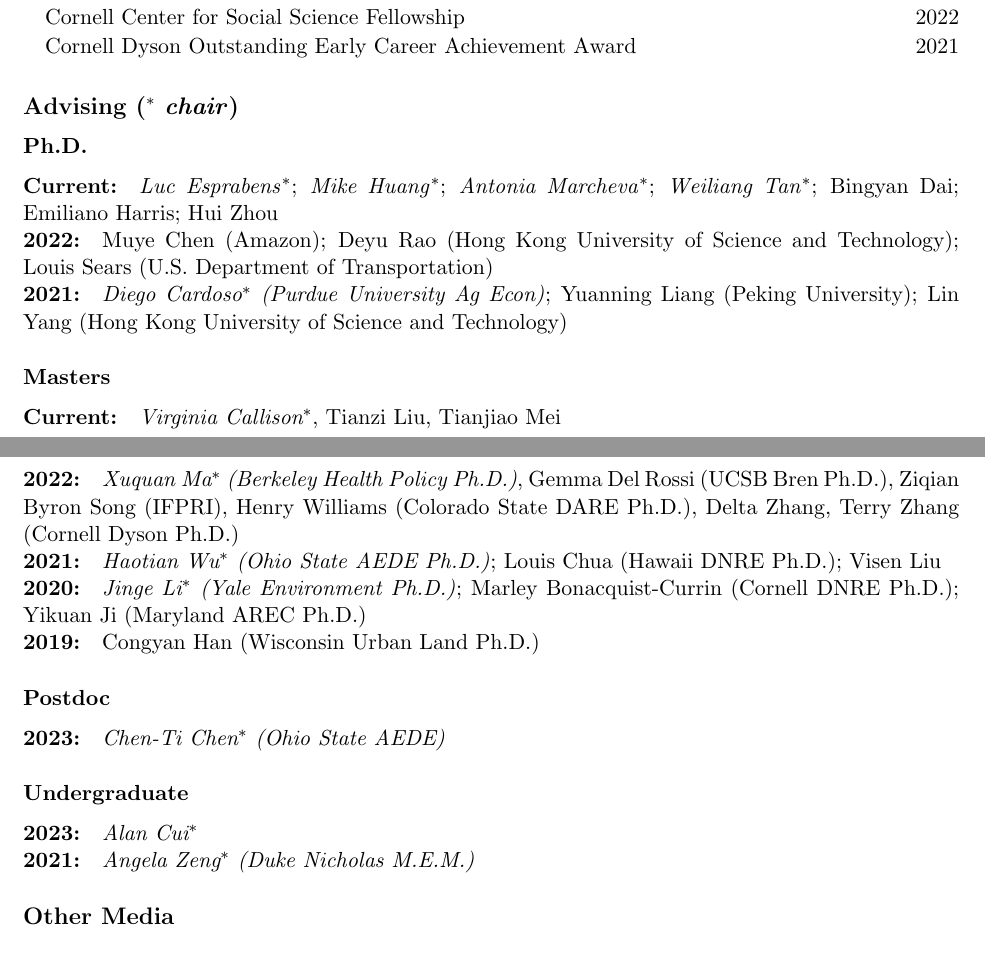
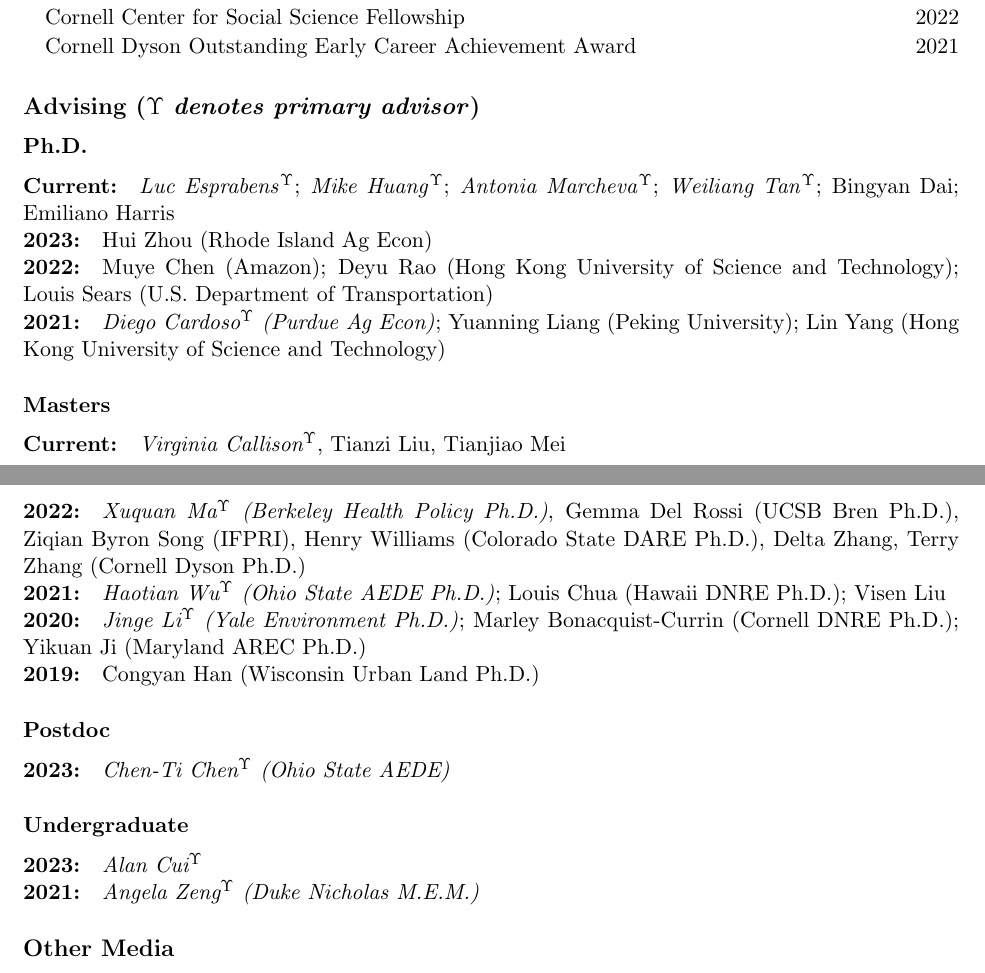
Before and after one commit to irudik/irudik.github.io, a LaTeX CV (assets/pdf/rudik_cv.tex): two parts of pages 4 and 5 of 5, joined at a grey line, cut so that both start at the same text. Compiled offline with pdfLaTeX.

Commit message:
update placement hui

```diff
--- a/assets/pdf/rudik_cv.tex
+++ b/assets/pdf/rudik_cv.tex
@@ -240,39 +240,41 @@ Ithaca, NY 14853\vspace{.1in} } % Your address 1
 
 \vspace{-.2in}
 
-\subsection{Advising ($^*$ \textit{chair})  }
+\subsection{Advising ($\Upsilon$ \textit{denotes primary advisor})  }
 \vspace{-.2in}
 
 \subsubsection{Ph.D.}\vspace{-.2in}
-\paragraph{Current:} \textit{Luc Esprabens}$^*$; \textit{Mike Huang}$^*$; \textit{Antonia Marcheva}$^*$; \textit{Weiliang Tan}$^*$; Bingyan Dai; Emiliano Harris; Hui Zhou
+\paragraph{Current:} \textit{Luc Esprabens}$^\Upsilon$; \textit{Mike Huang}$^\Upsilon$; \textit{Antonia Marcheva}$^\Upsilon$; \textit{Weiliang Tan}$^\Upsilon$; Bingyan Dai; Emiliano Harris
+\vspace{-.4in}
+\paragraph{2023:} Hui Zhou (Rhode Island Ag Econ)
 \vspace{-.4in}
 \paragraph{2022:} Muye Chen (Amazon); Deyu Rao (Hong Kong University of Science and Technology); Louis Sears (U.S. Department of Transportation)
 \vspace{-.4in}
-\paragraph{2021:} \textit{Diego Cardoso$^*$ (Purdue University Ag Econ)}; Yuanning Liang (Peking University); Lin Yang (Hong Kong University of Science and Technology)
+\paragraph{2021:} \textit{Diego Cardoso$^\Upsilon$ (Purdue Ag Econ)}; Yuanning Liang (Peking University); Lin Yang (Hong Kong University of Science and Technology)
 
 \vspace{-.2in}
 
 \subsubsection{Masters}\vspace{-.2in}
-\paragraph{Current:} \textit{Virginia Callison$^*$}, Tianzi Liu, Tianjiao Mei
+\paragraph{Current:} \textit{Virginia Callison$^\Upsilon$}, Tianzi Liu, Tianjiao Mei
 \vspace{-.4in}
-\paragraph{2022:} \textit{Xuquan Ma$^*$ (Berkeley Health Policy Ph.D.)}, Gemma Del Rossi (UCSB Bren Ph.D.), Ziqian Byron Song (IFPRI), Henry Williams (Colorado State DARE Ph.D.), Delta Zhang, Terry Zhang (Cornell Dyson Ph.D.)
+\paragraph{2022:} \textit{Xuquan Ma$^\Upsilon$ (Berkeley Health Policy Ph.D.)}, Gemma Del Rossi (UCSB Bren Ph.D.), Ziqian Byron Song (IFPRI), Henry Williams (Colorado State DARE Ph.D.), Delta Zhang, Terry Zhang (Cornell Dyson Ph.D.)
 \vspace{-.4in}
-\paragraph{2021:} \textit{Haotian Wu$^*$ (Ohio State AEDE Ph.D.)}; Louis Chua (Hawaii DNRE Ph.D.); Visen Liu
+\paragraph{2021:} \textit{Haotian Wu$^\Upsilon$ (Ohio State AEDE Ph.D.)}; Louis Chua (Hawaii DNRE Ph.D.); Visen Liu
 \vspace{-.4in}
-\paragraph{2020:} \textit{Jinge Li$^*$ (Yale Environment Ph.D.)}; Marley Bonacquist-Currin (Cornell DNRE Ph.D.); Yikuan Ji (Maryland AREC Ph.D.)
+\paragraph{2020:} \textit{Jinge Li$^\Upsilon$ (Yale Environment Ph.D.)}; Marley Bonacquist-Currin (Cornell DNRE Ph.D.); Yikuan Ji (Maryland AREC Ph.D.)
 \vspace{-.4in}
 \paragraph{2019:} Congyan Han (Wisconsin Urban Land Ph.D.)
 
 \vspace{-.2in}
 
 \subsubsection{Postdoc}\vspace{-.2in}
-\paragraph{2023:} \textit{Chen-Ti Chen$^*$ (Ohio State AEDE)}
+\paragraph{2023:} \textit{Chen-Ti Chen$^\Upsilon$ (Ohio State AEDE)}
 
 \vspace{-.2in}
 
 \subsubsection{Undergraduate}\vspace{-.2in}
-\paragraph{2023:} \textit{Alan Cui$^*$}\vspace{-.4in}
-\paragraph{2021:} \textit{Angela Zeng$^*$  (Duke Nicholas M.E.M.)}
+\paragraph{2023:} \textit{Alan Cui$^\Upsilon$}\vspace{-.4in}
+\paragraph{2021:} \textit{Angela Zeng$^\Upsilon$  (Duke Nicholas M.E.M.)}
 
 \vspace{-.2in}
 
```
Also changed, not shown: assets/pdf/rudik_cv.pdf.
